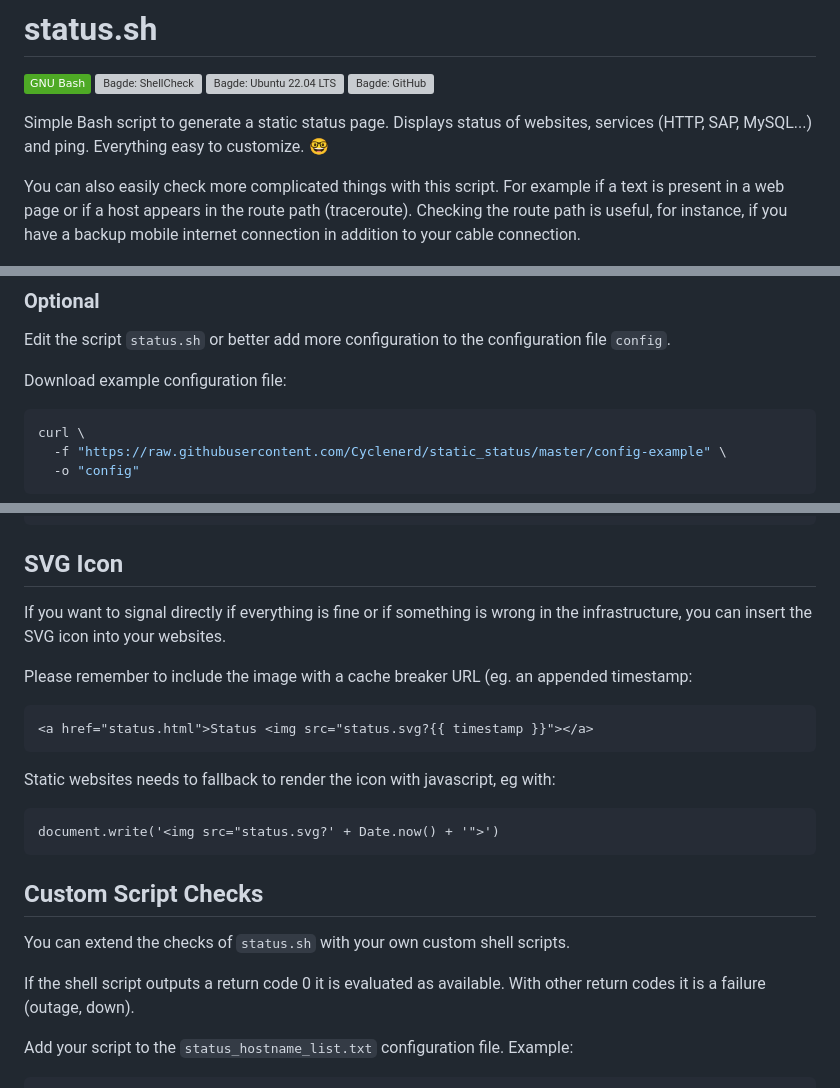
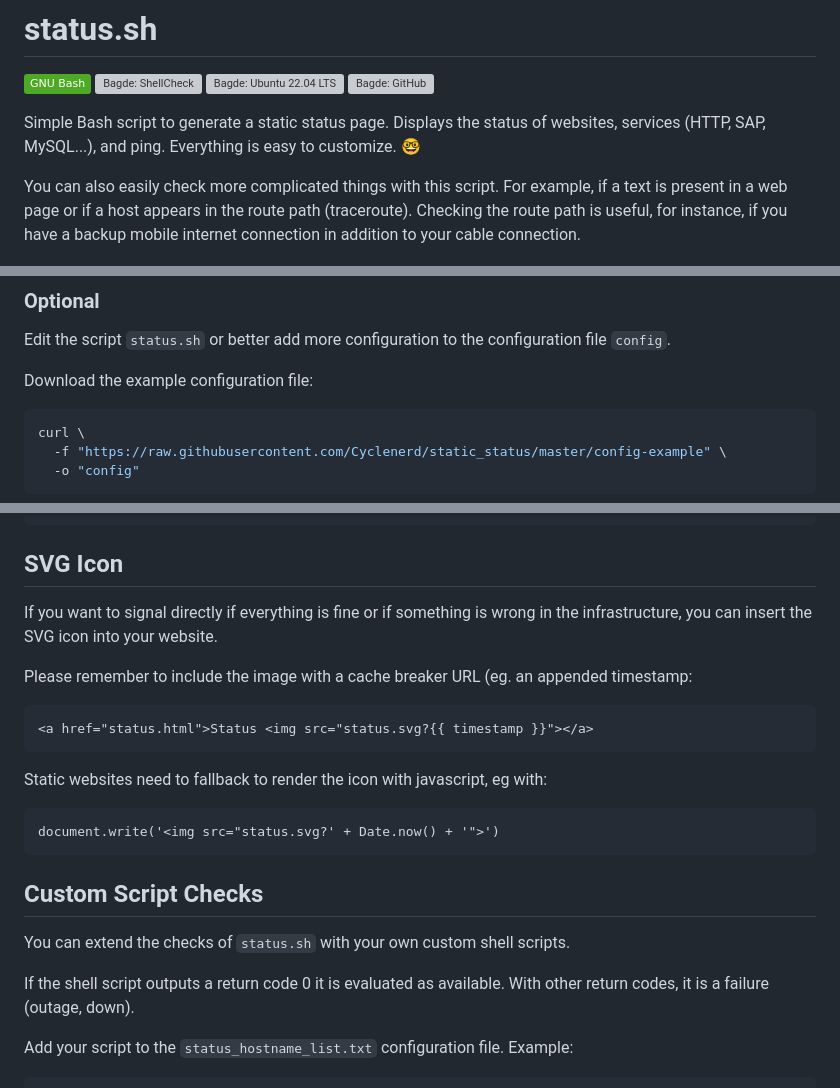
Before and after one commit to Cyclenerd/static_status, a Markdown page: README.md, 3 parts joined by grey strips. GitHub-like rendering; badges without logos; grey boxes are pictures that could not be loaded.

````diff
--- a/README.md
+++ b/README.md
@@ -5,10 +5,10 @@
 [![Bagde: Ubuntu 22.04 LTS](https://github.com/Cyclenerd/static_status/actions/workflows/ubuntu_2204.yml/badge.svg?branch=master)](https://github.com/Cyclenerd/static_status/actions/workflows/ubuntu_2204.yml)
 [![Bagde: GitHub](https://img.shields.io/github/license/cyclenerd/static_status)](https://github.com/Cyclenerd/static_status/blob/master/LICENSE)
 
-Simple Bash script to generate a static status page. Displays status of websites, services (HTTP, SAP, MySQL...) and ping. Everything easy to customize. 🤓
+Simple Bash script to generate a static status page. Displays the status of websites, services (HTTP, SAP, MySQL...), and ping. Everything is easy to customize. 🤓
 
 You can also easily check more complicated things with this script.
-For example if a text is present in a web page or if a host appears in the route path (traceroute).
+For example, if a text is present in a web page or if a host appears in the route path (traceroute).
 Checking the route path is useful, for instance, if you have a backup mobile internet connection in addition to your cable connection.
 
 ![Screenshot](images/Status-Page-Screenshot.jpg)
@@ -53,7 +53,7 @@ vi status_hostname_list.txt
 
 Edit the script `status.sh` or better add more configuration to the configuration file `config`.
 
-Download example configuration file:
+Download the example configuration file:
 ```shell
 curl \
   -f "https://raw.githubusercontent.com/Cyclenerd/static_status/master/config-example" \
@@ -170,14 +170,14 @@ Example JSON:
 
 ## SVG Icon
 
-If you want to signal directly if everything is fine or if something is wrong in the infrastructure, you can insert the SVG icon into your websites.
+If you want to signal directly if everything is fine or if something is wrong in the infrastructure, you can insert the SVG icon into your website.
 
 Please remember to include the image with a cache breaker URL (eg. an appended timestamp:
 ```
 <a href="status.html">Status <img src="status.svg?{{ timestamp }}"></a>
 ```
 
-Static websites needs to fallback to render the icon with javascript, eg with:
+Static websites need to fallback to render the icon with javascript, eg with:
 ```
 document.write('<img src="status.svg?' + Date.now() + '">')
 ```
@@ -186,7 +186,7 @@ document.write('<img src="status.svg?' + Date.now() + '">')
 
 You can extend the checks of `status.sh` with your own custom shell scripts.
 
-If the shell script outputs a return code 0 it is evaluated as available. With other return codes it is a failure (outage, down).
+If the shell script outputs a return code 0 it is evaluated as available. With other return codes, it is a failure (outage, down).
 
 Add your script to the `status_hostname_list.txt` configuration file. Example:
 
````
